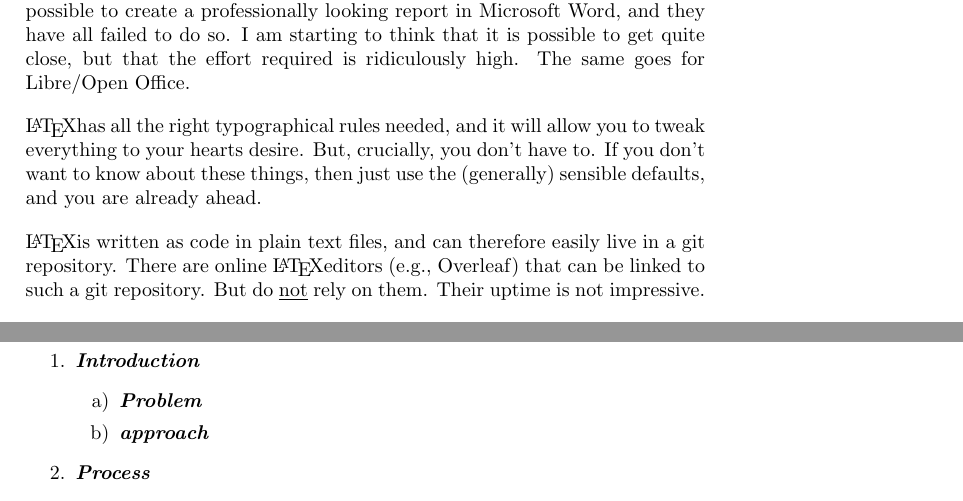
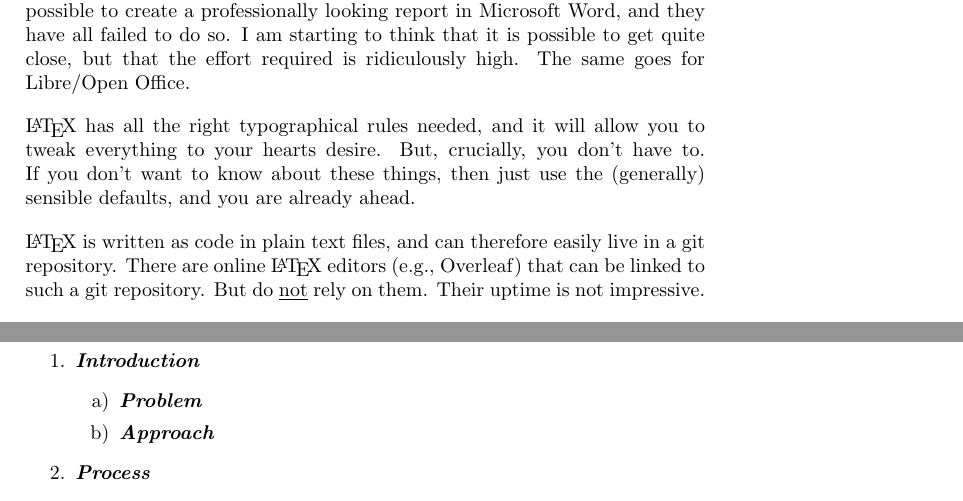
Before and after one commit to aslakjohansen/report-writing, a LaTeX thesis (doc/report-writing.tex): two parts of pages 7 and 9 of 22, joined at a grey line, cut so that both start at the same text. Compiled offline with pdfLaTeX.

Commit message:
Fixed typo

```diff
--- a/doc/report-writing.tex
+++ b/doc/report-writing.tex
@@ -124,10 +124,10 @@ Many people like to work in Google Docs, and it truly is convenient for many thi
 Microsoft Word is an alternative. I have heard many students say that it is possible to create a professionally looking report in Microsoft Word, and they have all failed to do so. I am starting to think that it is possible to get quite close, but that the effort required is ridiculously high. The same goes for Libre/Open Office.
 
 % latex
-\LaTeX has all the right typographical rules needed, and it will allow you to tweak everything to your hearts desire. But, crucially, you don't have to. If you don't want to know about these things, then just use the (generally) sensible defaults, and you are already ahead.
+\LaTeX\ has all the right typographical rules needed, and it will allow you to tweak everything to your hearts desire. But, crucially, you don't have to. If you don't want to know about these things, then just use the (generally) sensible defaults, and you are already ahead.
 
 % working with latex
-\LaTeX is written as code in plain text files, and can therefore easily live in a git repository. There are online \LaTeX editors (e.g., Overleaf) that can be linked to such a git repository. But do \underline{not} rely on them. Their uptime is not impressive.
+\LaTeX\ is written as code in plain text files, and can therefore easily live in a git repository. There are online \LaTeX\ editors (e.g., Overleaf) that can be linked to such a git repository. But do \underline{not} rely on them. Their uptime is not impressive.
 
 % linking to code
 Finally, there are benefits to having the report code either in the same repository as the project code, or in one that is checked out at a well defined path relative to the code repository. This allows for inclusions and automatic building of the report (e.g., to include results of tests or code snippets).
@@ -197,7 +197,7 @@ The following is a good starting point for the structure of most reports.
   \descitem{Introduction}
     \begin{enumerate}
       \descitem{Problem}
-      \descitem{approach}
+      \descitem{Approach}
     \end{enumerate}
   \descitem{Process}
   \descitem{Analysis}
```
